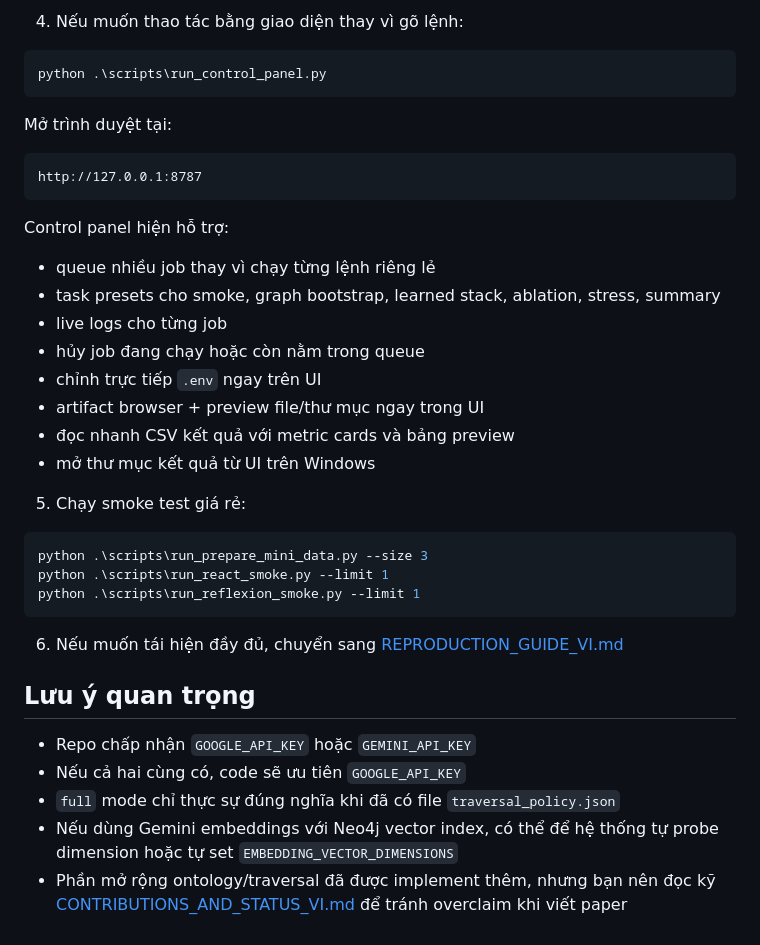
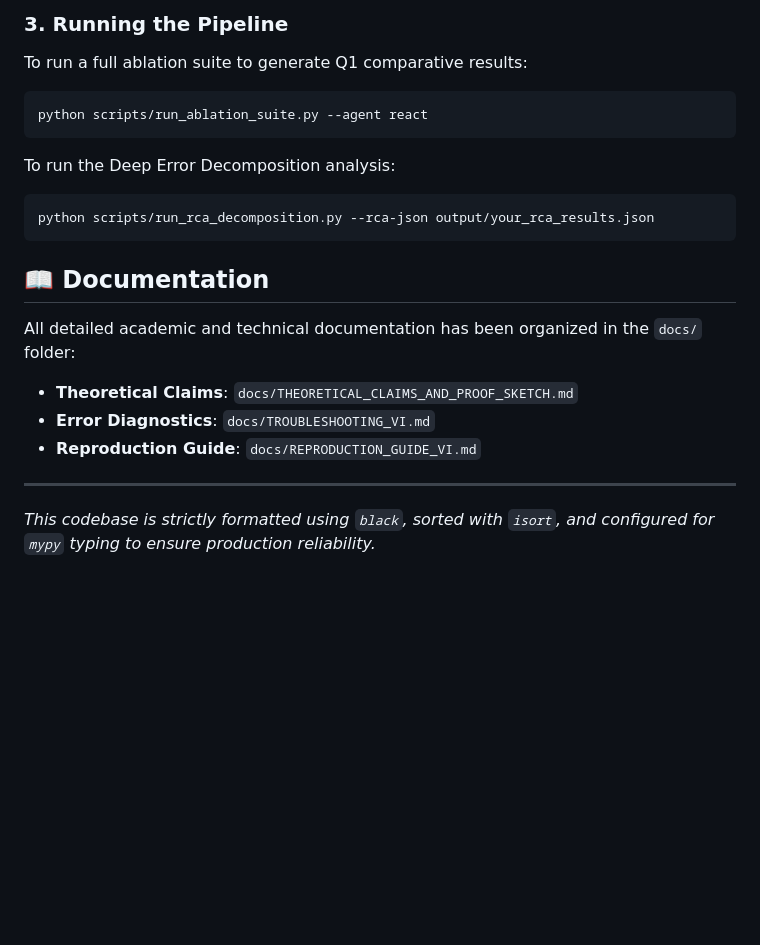
Before and after one commit to bodesuto/Paper1, a Markdown page: README.md, the part around one of its changes. GitHub-like rendering; blank space fills up the shorter version.

Commit message:
docs: add paper synthesis document and overhaul README for academic presentation

````diff
--- a/README.md
+++ b/README.md
@@ -79,42 +52,23 @@ python .\scripts\run_test_llm.py
 ```
 
-4. Nếu muốn thao tác bằng giao diện thay vì gõ lệnh:
-
-```powershell
-python .\scripts\run_control_panel.py
+### 3. Running the Pipeline
+To run a full ablation suite to generate Q1 comparative results:
+```bash
+python scripts/run_ablation_suite.py --agent react
 ```
 
-Mở trình duyệt tại:
-
-```text
-http://127.0.0.1:8787
+To run the Deep Error Decomposition analysis:
+```bash
+python scripts/run_rca_decomposition.py --rca-json output/your_rca_results.json
 ```
 
-Control panel hiện hỗ trợ:
+## 📖 Documentation
 
-- queue nhiều job thay vì chạy từng lệnh riêng lẻ
-- task presets cho smoke, graph bootstrap, learned stack, ablation, stress, summary
-- live logs cho từng job
-- hủy job đang chạy hoặc còn nằm trong queue
-- chỉnh trực tiếp `.env` ngay trên UI
-- artifact browser + preview file/thư mục ngay trong UI
-- đọc nhanh CSV kết quả với metric cards và bảng preview
-- mở thư mục kết quả từ UI trên Windows
+All detailed academic and technical documentation has been organized in the `docs/` folder:
+- **Theoretical Claims**: `docs/THEORETICAL_CLAIMS_AND_PROOF_SKETCH.md`
+- **Error Diagnostics**: `docs/TROUBLESHOOTING_VI.md`
+- **Reproduction Guide**: `docs/REPRODUCTION_GUIDE_VI.md`
 
-5. Chạy smoke test giá rẻ:
+---
 
-```powershell
-python .\scripts\run_prepare_mini_data.py --size 3
-python .\scripts\run_react_smoke.py --limit 1
-python .\scripts\run_reflexion_smoke.py --limit 1
-```
-
-6. Nếu muốn tái hiện đầy đủ, chuyển sang [REPRODUCTION_GUIDE_VI.md](./REPRODUCTION_GUIDE_VI.md)
-
-## Lưu ý quan trọng
-
-- Repo chấp nhận `GOOGLE_API_KEY` hoặc `GEMINI_API_KEY`
-- Nếu cả hai cùng có, code sẽ ưu tiên `GOOGLE_API_KEY`
-- `full` mode chỉ thực sự đúng nghĩa khi đã có file `traversal_policy.json`
-- Nếu dùng Gemini embeddings với Neo4j vector index, có thể để hệ thống tự probe dimension hoặc tự set `EMBEDDING_VECTOR_DIMENSIONS`
-- Phần mở rộng ontology/traversal đã được implement thêm, nhưng bạn nên đọc kỹ [CONTRIBUTIONS_AND_STATUS_VI.md](./CONTRIBUTIONS_AND_STATUS_VI.md) để tránh overclaim khi viết paper
+*This codebase is strictly formatted using `black`, sorted with `isort`, and configured for `mypy` typing to ensure production reliability.*
````
Also changed, not shown: other parts of README.md (+37 -64 lines), docs/Q1_PAPER_SYNTHESIS_VI.md (added, +60 -0 lines).
